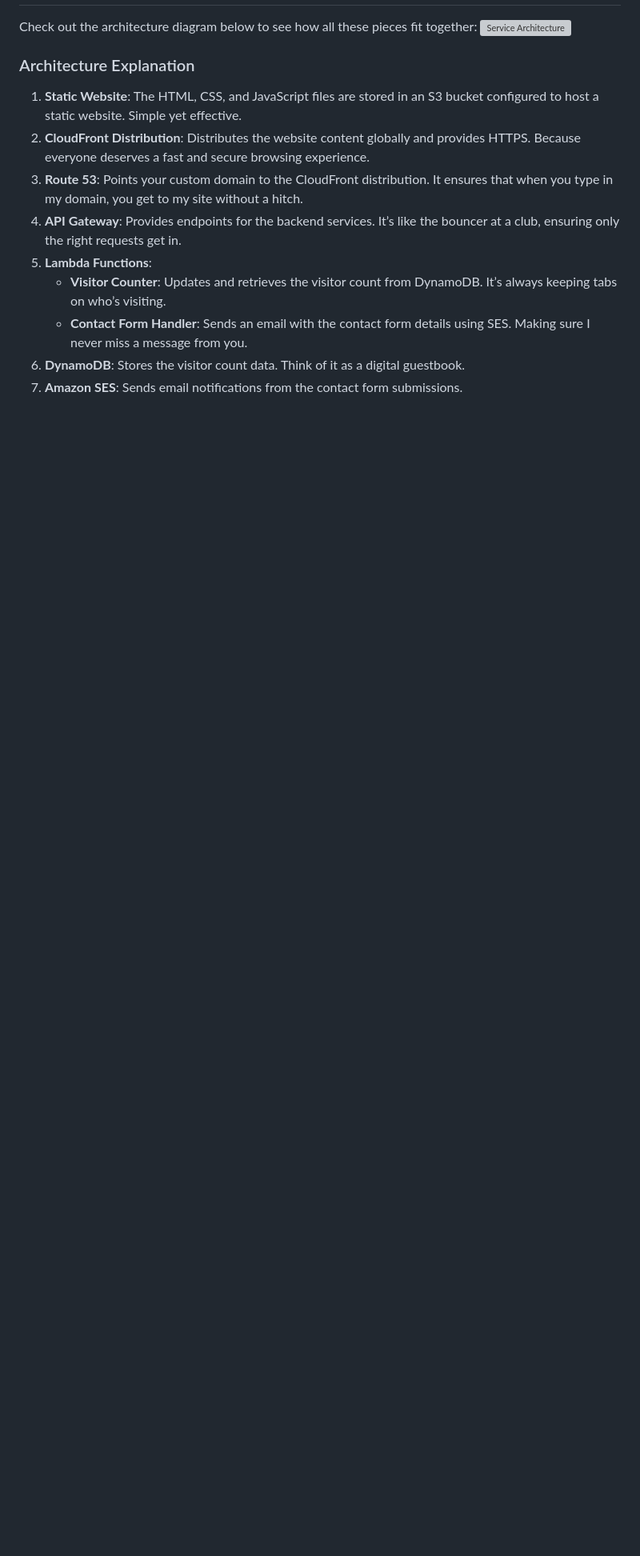
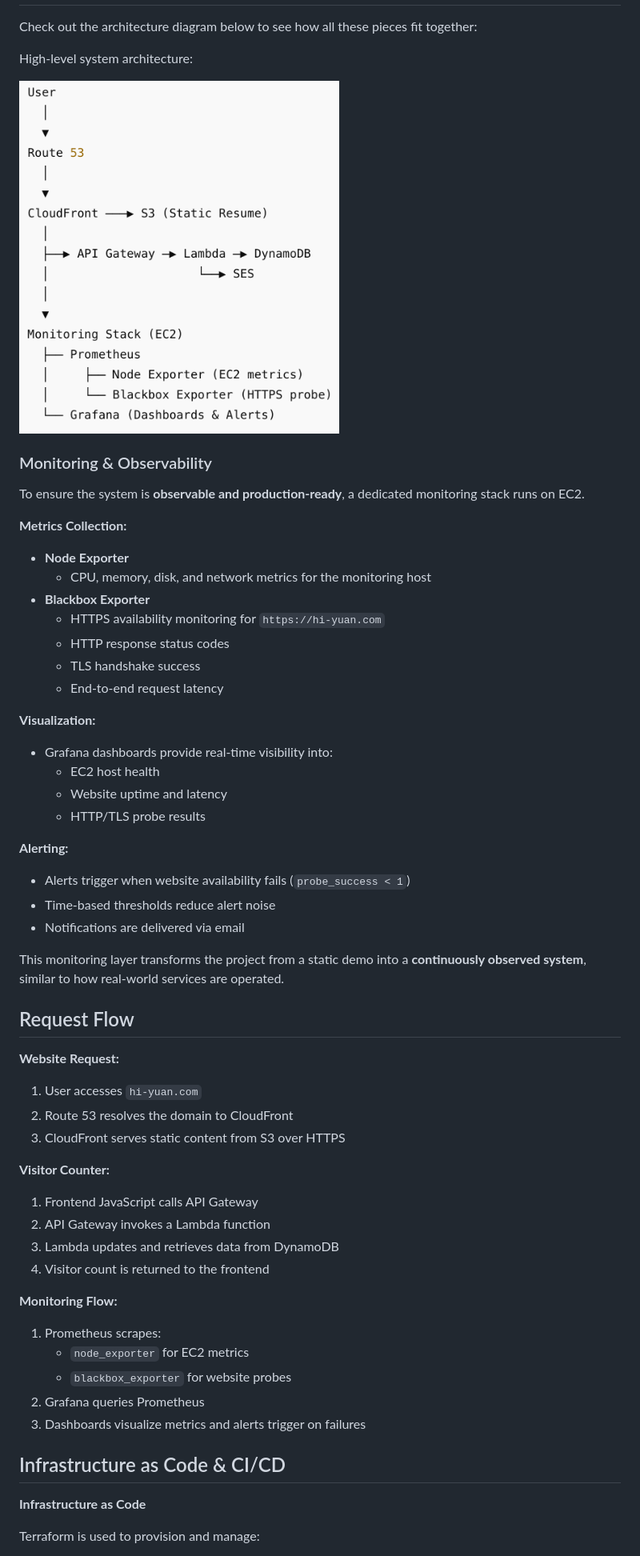
Before and after one commit to dadadei/yuan-aws-website, a Markdown page: README.md, the part around one of its changes. Shown at 80% size. GitHub-like rendering; blank space fills up the shorter version; grey boxes are pictures that could not be loaded.

```diff
--- a/README.md
+++ b/README.md
@@ -40,16 +67,69 @@ Here's a quick rundown of the AWS services that make this magic happen:
 
 Check out the architecture diagram below to see how all these pieces fit together:
-<img src="https://github.com/dadadei/yuan-aws-website/assets/49823349/94b6b3db-fc97-4822-bbc9-53099a00678a" alt="Service Architecture" width="600" height="400">
+
+High-level system architecture:
+
+<img src="docs/system-architecture.png" alt="System Architecture" width="400" height="400">
 
 
-### Architecture Explanation
 
-1. **Static Website**: The HTML, CSS, and JavaScript files are stored in an S3 bucket configured to host a static website. Simple yet effective.
-2. **CloudFront Distribution**: Distributes the website content globally and provides HTTPS. Because everyone deserves a fast and secure browsing experience.
-3. **Route 53**: Points your custom domain to the CloudFront distribution. It ensures that when you type in my domain, you get to my site without a hitch.
-4. **API Gateway**: Provides endpoints for the backend services. It’s like the bouncer at a club, ensuring only the right requests get in.
-5. **Lambda Functions**:
-    - **Visitor Counter**: Updates and retrieves the visitor count from DynamoDB. It’s always keeping tabs on who’s visiting.
-    - **Contact Form Handler**: Sends an email with the contact form details using SES. Making sure I never miss a message from you.
-6. **DynamoDB**: Stores the visitor count data. Think of it as a digital guestbook.
-7. **Amazon SES**: Sends email notifications from the contact form submissions.
+
+### Monitoring & Observability
+
+To ensure the system is **observable and production-ready**, a dedicated monitoring stack runs on EC2.
+
+**Metrics Collection:**
+
+- **Node Exporter**
+  - CPU, memory, disk, and network metrics for the monitoring host
+- **Blackbox Exporter**
+  - HTTPS availability monitoring for `https://hi-yuan.com`
+  - HTTP response status codes
+  - TLS handshake success
+  - End-to-end request latency
+
+**Visualization:**
+
+- Grafana dashboards provide real-time visibility into:
+  - EC2 host health
+  - Website uptime and latency
+  - HTTP/TLS probe results
+
+**Alerting:**
+
+- Alerts trigger when website availability fails (`probe_success < 1`)
+- Time-based thresholds reduce alert noise
+- Notifications are delivered via email
+
+This monitoring layer transforms the project from a static demo into a **continuously observed system**, similar to how real-world services are operated.
+
+## Request Flow
+
+**Website Request:**
+
+1. User accesses `hi-yuan.com`
+2. Route 53 resolves the domain to CloudFront
+3. CloudFront serves static content from S3 over HTTPS
+
+**Visitor Counter:**
+
+1. Frontend JavaScript calls API Gateway
+2. API Gateway invokes a Lambda function
+3. Lambda updates and retrieves data from DynamoDB
+4. Visitor count is returned to the frontend
+
+**Monitoring Flow:**
+
+1. Prometheus scrapes:
+   - `node_exporter` for EC2 metrics
+   - `blackbox_exporter` for website probes
+2. Grafana queries Prometheus
+3. Dashboards visualize metrics and alerts trigger on failures
+
+
+## Infrastructure as Code & CI/CD
+
+**Infrastructure as Code**
+
+Terraform is used to provision and manage:
+
```
Also changed, not shown: other parts of README.md (+56 -21 lines).
